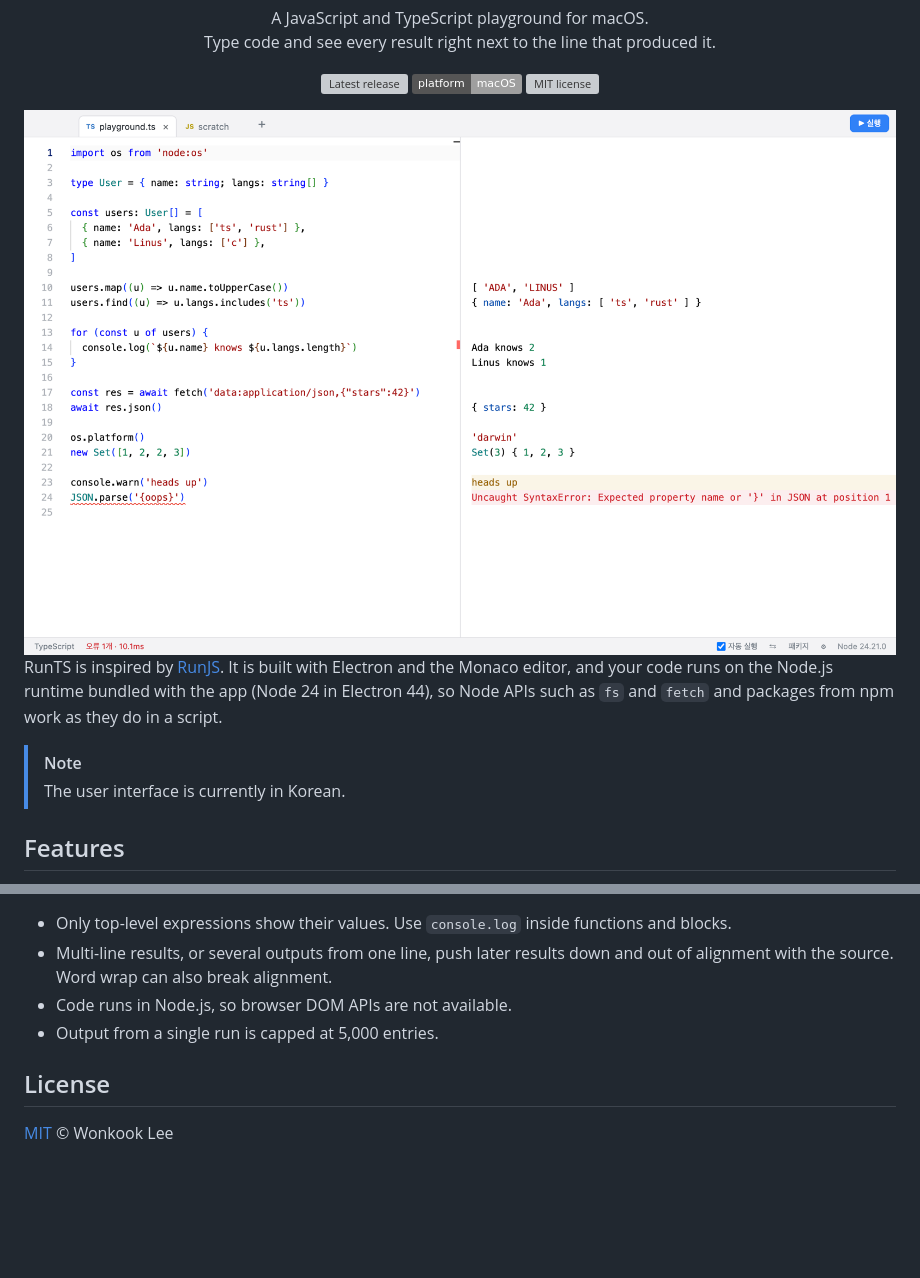
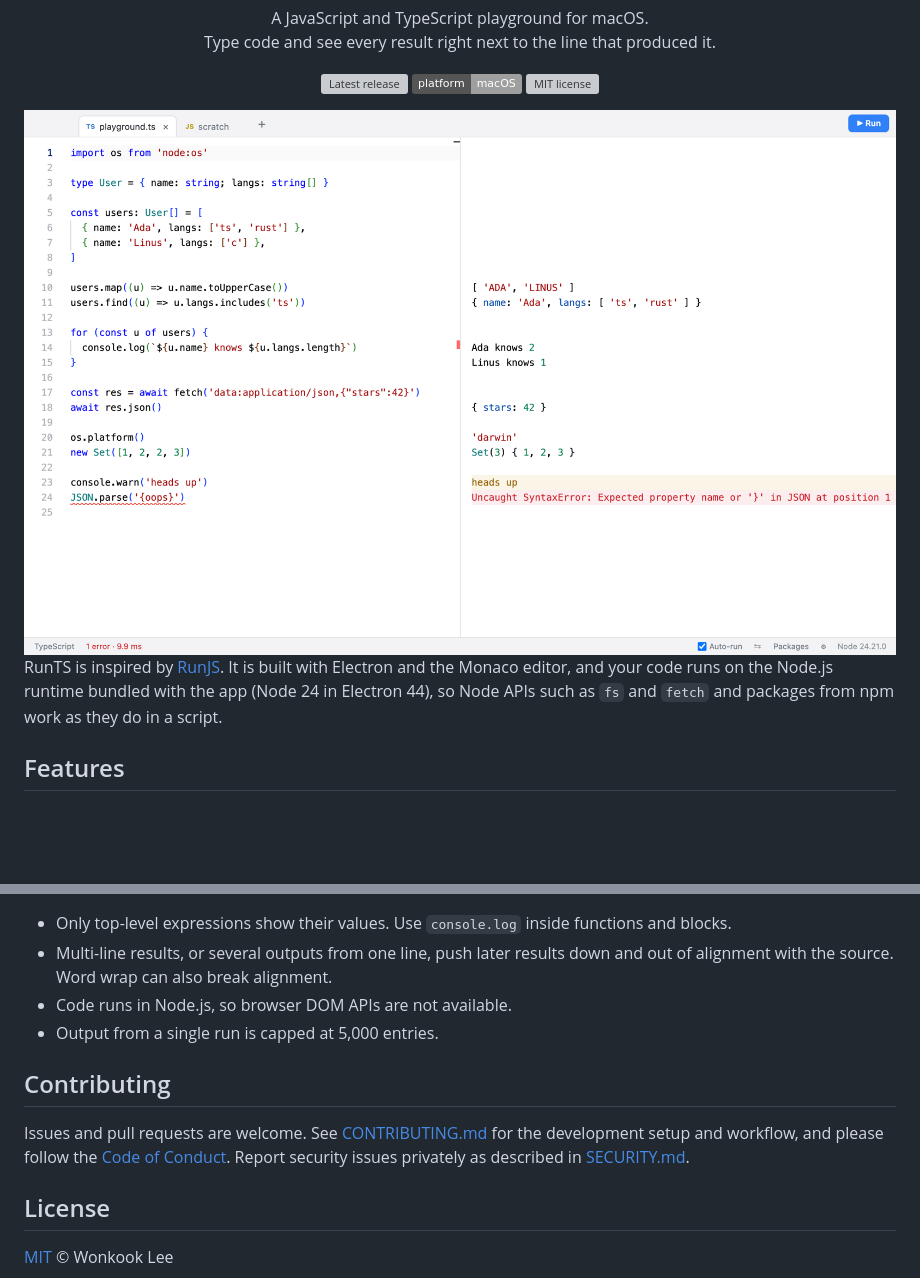
Before and after one commit to wonkooklee/runts, a Markdown page: README.md, 2 parts joined by grey strips. GitHub-like rendering; pictures changed too: docs/screenshot-light.png; badges without logos; blank space fills up the shorter version; grey boxes are pictures that could not be loaded.

Commit message:
docs: refresh screenshots for the English UI and link community docs

```diff
--- a/README.md
+++ b/README.md
@@ -21,9 +21,6 @@
 </picture>
 
 RunTS is inspired by [RunJS](https://runjs.app). It is built with Electron and the Monaco editor, and your code runs on the Node.js runtime bundled with the app (Node 24 in Electron 44), so Node APIs such as `fs` and `fetch` and packages from npm work as they do in a script.
-
-> [!NOTE]
-> The user interface is currently in Korean.
 
 ## Features
 
@@ -102,6 +99,10 @@ The renderer (`src/renderer`) is bundled by esbuild into `dist/renderer`, while
 - Code runs in Node.js, so browser DOM APIs are not available.
 - Output from a single run is capped at 5,000 entries.
 
+## Contributing
+
+Issues and pull requests are welcome. See [CONTRIBUTING.md](CONTRIBUTING.md) for the development setup and workflow, and please follow the [Code of Conduct](CODE_OF_CONDUCT.md). Report security issues privately as described in [SECURITY.md](SECURITY.md).
+
 ## License
 
 [MIT](LICENSE) © Wonkook Lee
```
Also changed, not shown: docs/screenshot-dark.png.
